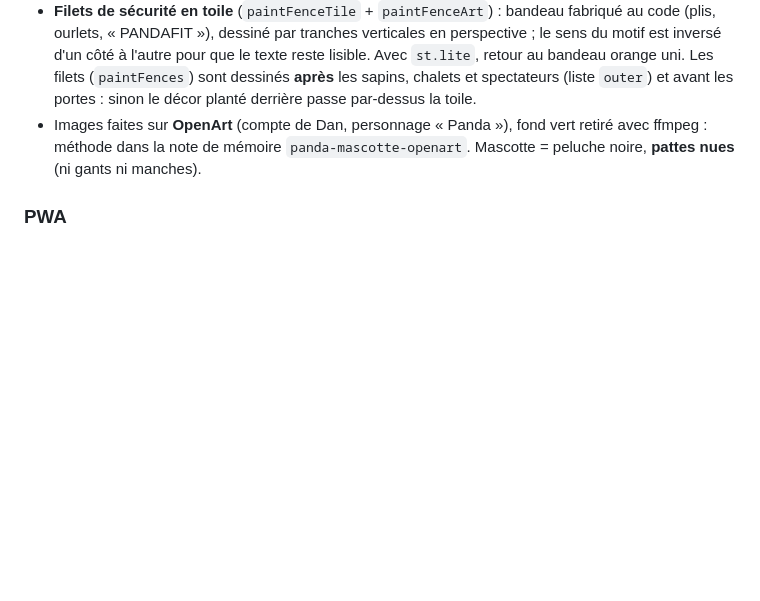
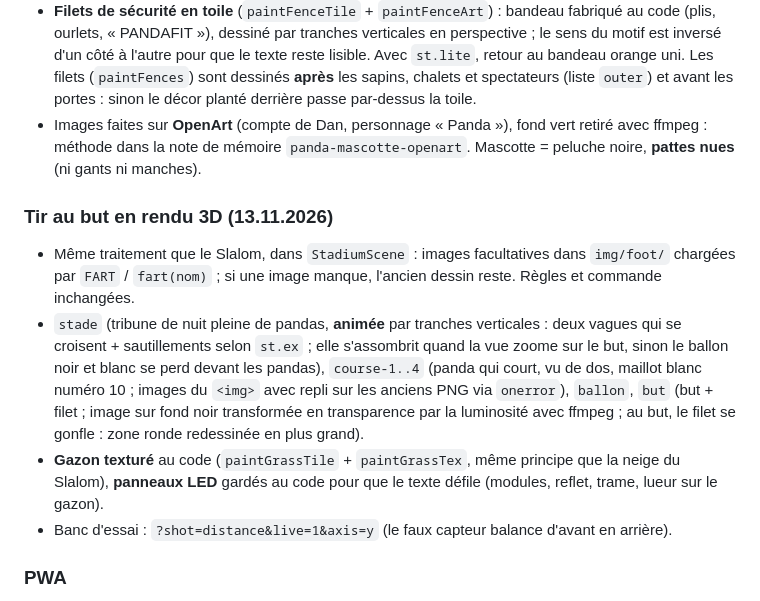
Before and after one commit to dahn23/pandafit, a Markdown page: CLAUDE.md, the part around the change. Drawn GitHub-style; blank space fills up the shorter version.

Commit message:
CLAUDE.md : Tir au but en rendu 3D (images img/foot, foule animée, gazon texturé)
Co-Authored-By: Claude Fable 5.2 <noreply@anthropic.com>

```diff
--- a/CLAUDE.md
+++ b/CLAUDE.md
@@ -83,6 +83,12 @@ Ni saisie avant l'Index, ni code / QR à la fin, y compris Mois et Campagne. Int
 - **Filets de sécurité en toile** (`paintFenceTile` + `paintFenceArt`) : bandeau fabriqué au code (plis, ourlets, « PANDAFIT »), dessiné par tranches verticales en perspective ; le sens du motif est inversé d'un côté à l'autre pour que le texte reste lisible. Avec `st.lite`, retour au bandeau orange uni. Les filets (`paintFences`) sont dessinés **après** les sapins, chalets et spectateurs (liste `outer`) et avant les portes : sinon le décor planté derrière passe par-dessus la toile.
 - Images faites sur **OpenArt** (compte de Dan, personnage « Panda »), fond vert retiré avec ffmpeg : méthode dans la note de mémoire `panda-mascotte-openart`. Mascotte = peluche noire, **pattes nues** (ni gants ni manches).
 
+### Tir au but en rendu 3D (13.11.2026)
+- Même traitement que le Slalom, dans `StadiumScene` : images facultatives dans `img/foot/` chargées par `FART` / `fart(nom)` ; si une image manque, l'ancien dessin reste. Règles et commande inchangées.
+- `stade` (tribune de nuit pleine de pandas, **animée** par tranches verticales : deux vagues qui se croisent + sautillements selon `st.ex` ; elle s'assombrit quand la vue zoome sur le but, sinon le ballon noir et blanc se perd devant les pandas), `course-1..4` (panda qui court, vu de dos, maillot blanc numéro 10 ; images du `<img>` avec repli sur les anciens PNG via `onerror`), `ballon`, `but` (but + filet ; image sur fond noir transformée en transparence par la luminosité avec ffmpeg ; au but, le filet se gonfle : zone ronde redessinée en plus grand).
+- **Gazon texturé** au code (`paintGrassTile` + `paintGrassTex`, même principe que la neige du Slalom), **panneaux LED** gardés au code pour que le texte défile (modules, reflet, trame, lueur sur le gazon).
+- Banc d'essai : `?shot=distance&live=1&axis=y` (le faux capteur balance d'avant en arrière).
+
 ### PWA
 - App installable en plein écran. Manifest **externe** `manifest.webmanifest` (⚠️ un manifest data-URI ne permet PAS l'install WebAPK Android). `sw.js` en **network-first** (jamais de code périmé). Icônes 192 + 512.
 
```
